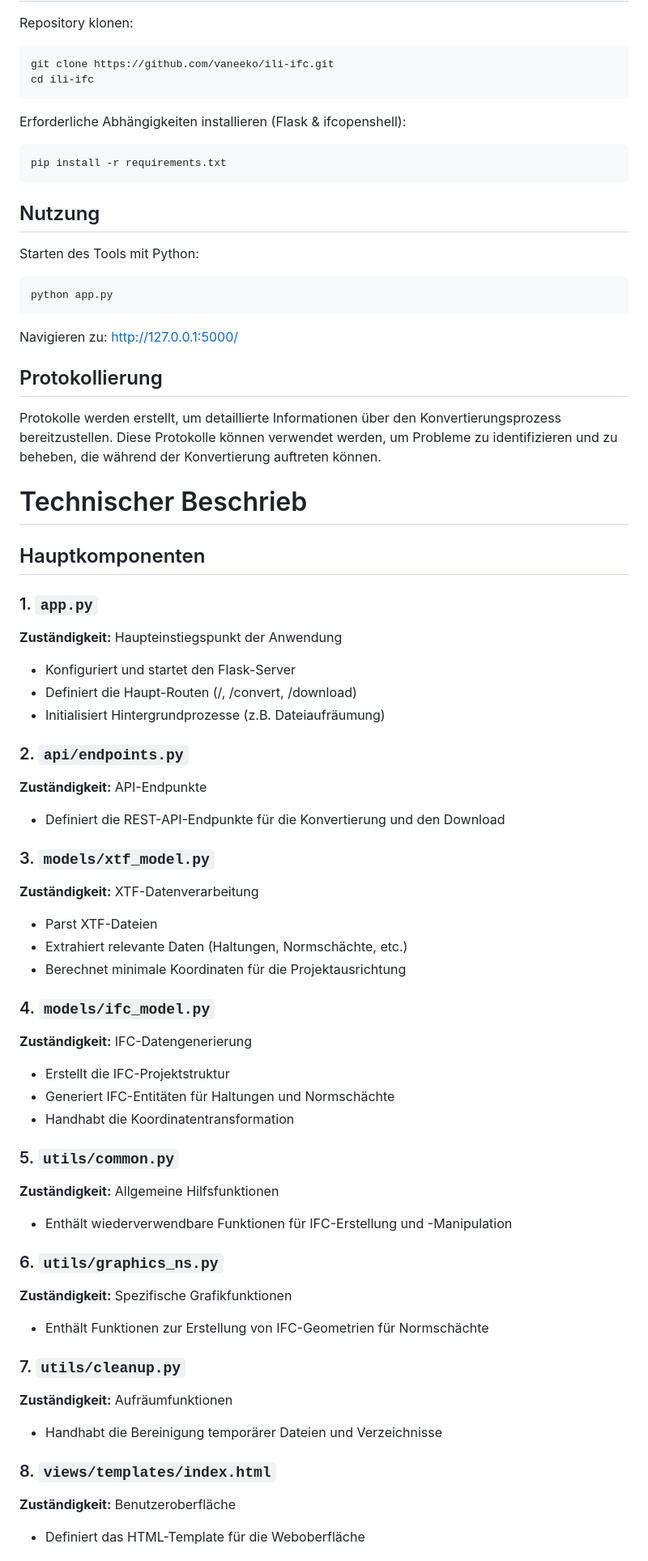
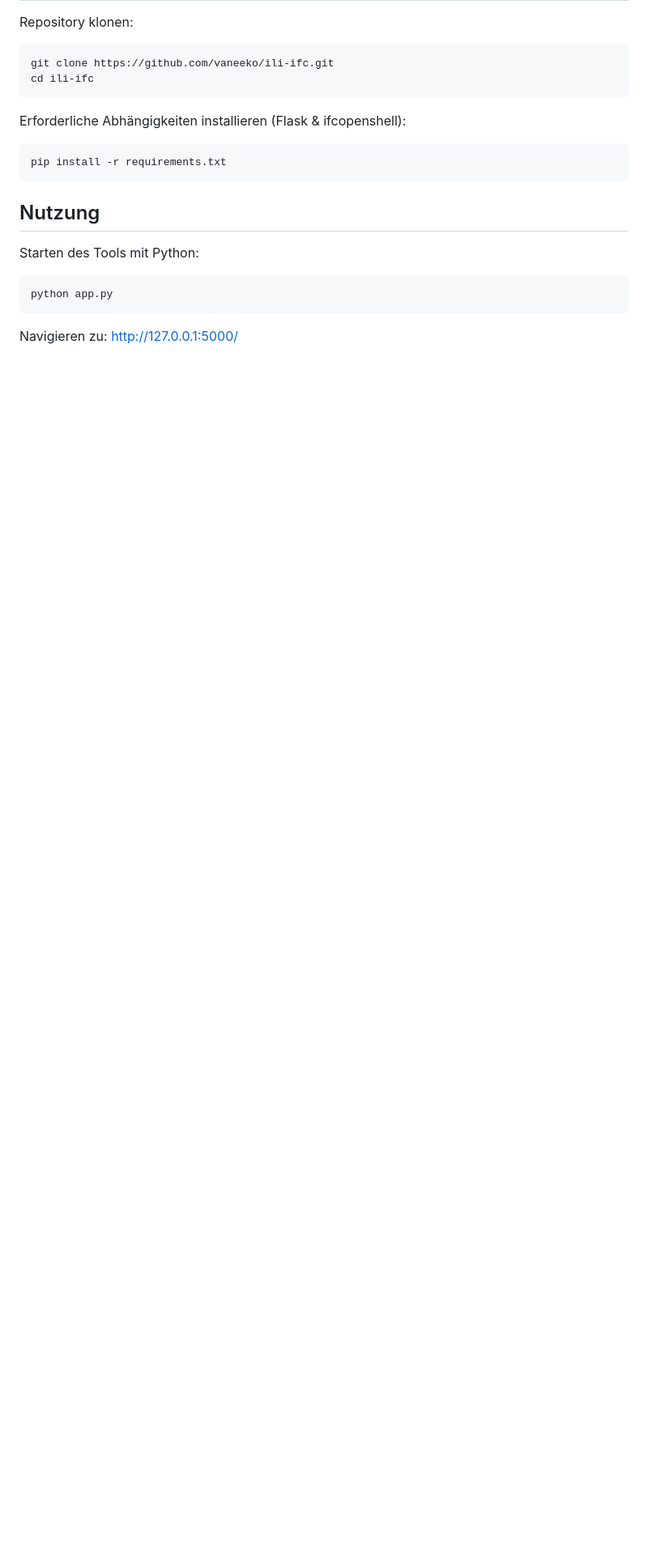
Before and after one commit to vaneeko/ili-ifc, a Markdown page: README.md, the part around the change printed below. Shown: that part at 81% size. Rendered like a GitHub page; blank space fills up the shorter version.

Commit message:
documentation update

````diff
--- a/README.md
+++ b/README.md
@@ -31,49 +31,3 @@ Starten des Tools mit Python:
 python app.py
 ```
 Navigieren zu: http://127.0.0.1:5000/
-
-## Protokollierung
-Protokolle werden erstellt, um detaillierte Informationen über den Konvertierungsprozess bereitzustellen. Diese Protokolle können verwendet werden, um Probleme zu identifizieren und zu beheben, die während der Konvertierung auftreten können.
-
-# Technischer Beschrieb
-
-## Hauptkomponenten
-
-### 1. `app.py`
-**Zuständigkeit:** Haupteinstiegspunkt der Anwendung
-- Konfiguriert und startet den Flask-Server
-- Definiert die Haupt-Routen (/, /convert, /download)
-- Initialisiert Hintergrundprozesse (z.B. Dateiaufräumung)
-
-### 2. `api/endpoints.py`
-**Zuständigkeit:** API-Endpunkte
-- Definiert die REST-API-Endpunkte für die Konvertierung und den Download
-
-### 3. `models/xtf_model.py`
-**Zuständigkeit:** XTF-Datenverarbeitung
-- Parst XTF-Dateien
-- Extrahiert relevante Daten (Haltungen, Normschächte, etc.)
-- Berechnet minimale Koordinaten für die Projektausrichtung
-
-### 4. `models/ifc_model.py`
-**Zuständigkeit:** IFC-Datengenerierung
-- Erstellt die IFC-Projektstruktur
-- Generiert IFC-Entitäten für Haltungen und Normschächte
-- Handhabt die Koordinatentransformation
-
-### 5. `utils/common.py`
-**Zuständigkeit:** Allgemeine Hilfsfunktionen
-- Enthält wiederverwendbare Funktionen für IFC-Erstellung und -Manipulation
-
-### 6. `utils/graphics_ns.py`
-**Zuständigkeit:** Spezifische Grafikfunktionen
-- Enthält Funktionen zur Erstellung von IFC-Geometrien für Normschächte
-
-### 7. `utils/cleanup.py`
-**Zuständigkeit:** Aufräumfunktionen
-- Handhabt die Bereinigung temporärer Dateien und Verzeichnisse
-
-### 8. `views/templates/index.html`
-**Zuständigkeit:** Benutzeroberfläche
-- Definiert das HTML-Template für die Weboberfläche
-
````
Also changed, not shown: other parts of README.md (+0 -19 lines), img/GUI_XTFtoIFC.png.
